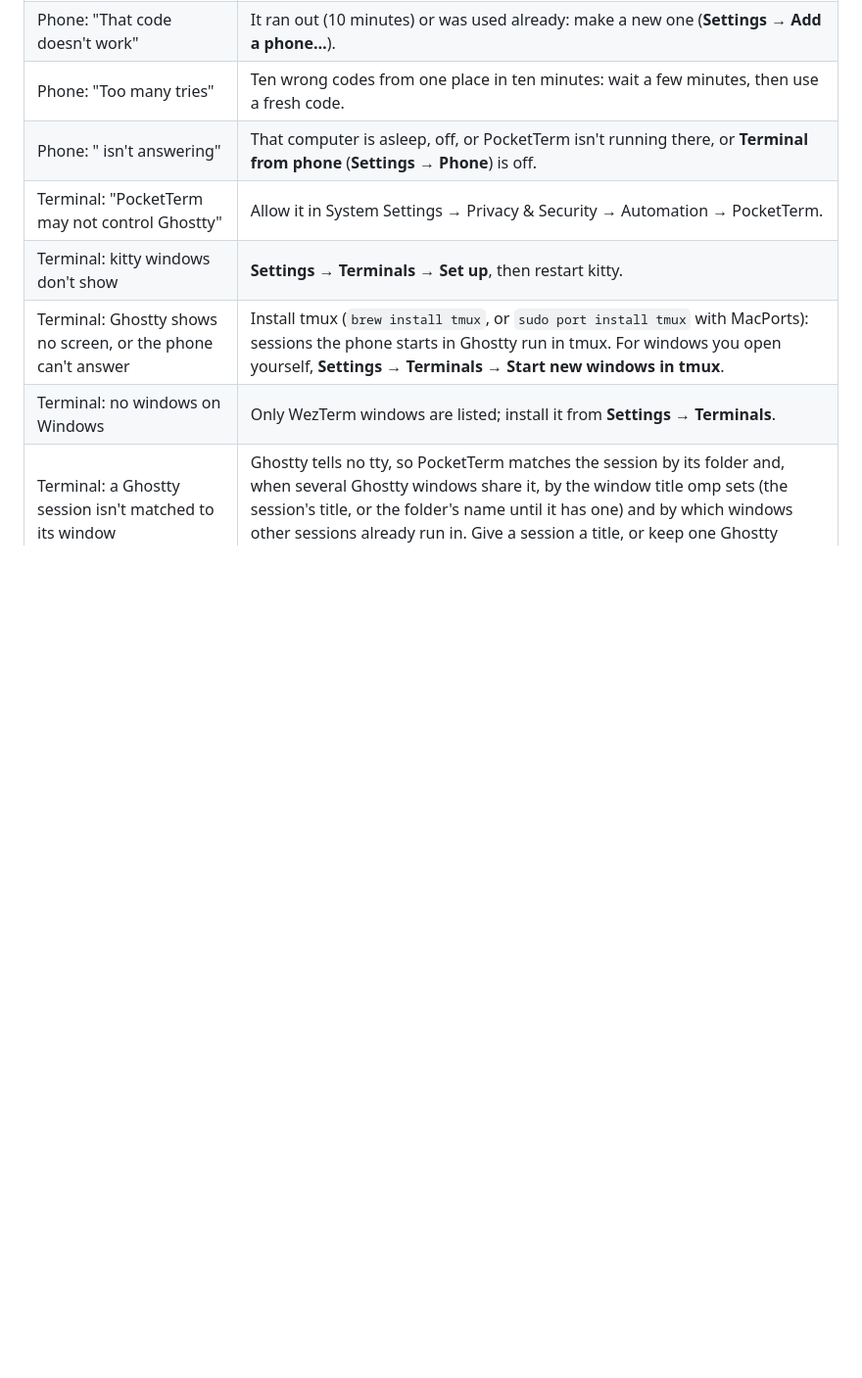
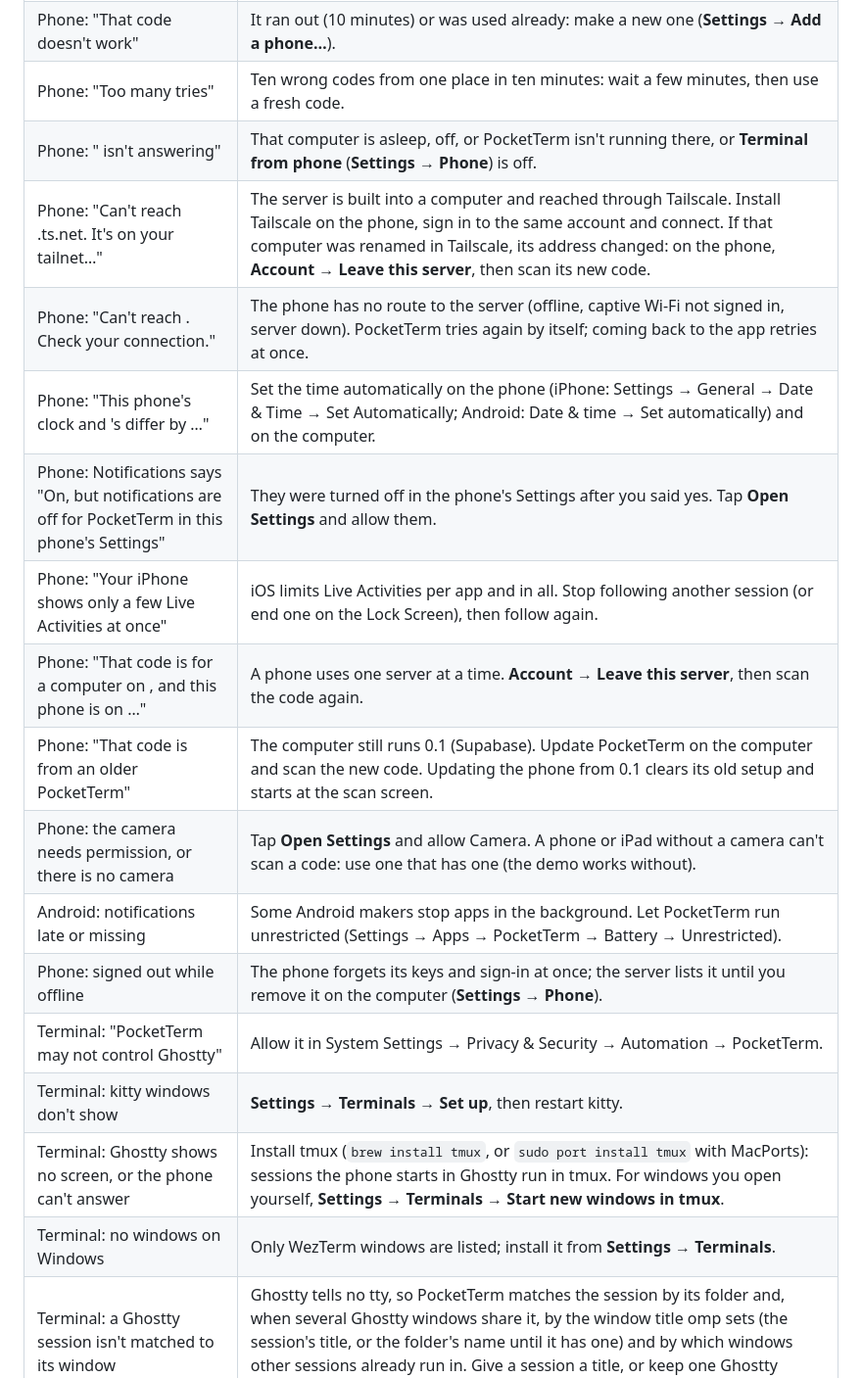
Before and after one commit to danyzmaj-apps/pocketterm, a Markdown page: docs/SELF_HOSTING.md, the part around the change. Shown at 98% size. GitHub-like rendering; blank space fills up the shorter version.

Commit message:
Setup: edge cases (phone troubleshooting rows from EdgePhone)

```diff
--- a/docs/SELF_HOSTING.md
+++ b/docs/SELF_HOSTING.md
@@ -203,6 +203,16 @@ PUSH_RELAY_KEY=<the relay's public key, base64; the relay logs it at start>
 | Phone: "That code doesn't work" | It ran out (10 minutes) or was used already: make a new one (**Settings → Add a phone…**). |
 | Phone: "Too many tries" | Ten wrong codes from one place in ten minutes: wait a few minutes, then use a fresh code. |
 | Phone: "<computer> isn't answering" | That computer is asleep, off, or PocketTerm isn't running there, or **Terminal from phone** (**Settings → Phone**) is off. |
+| Phone: "Can't reach <name>.ts.net. It's on your tailnet…" | The server is built into a computer and reached through Tailscale. Install Tailscale on the phone, sign in to the same account and connect. If that computer was renamed in Tailscale, its address changed: on the phone, **Account → Leave this server**, then scan its new code. |
+| Phone: "Can't reach <host>. Check your connection." | The phone has no route to the server (offline, captive Wi-Fi not signed in, server down). PocketTerm tries again by itself; coming back to the app retries at once. |
+| Phone: "This phone's clock and <computer>'s differ by …" | Set the time automatically on the phone (iPhone: Settings → General → Date & Time → Set Automatically; Android: Date & time → Set automatically) and on the computer. |
+| Phone: Notifications says "On, but notifications are off for PocketTerm in this phone's Settings" | They were turned off in the phone's Settings after you said yes. Tap **Open Settings** and allow them. |
+| Phone: "Your iPhone shows only a few Live Activities at once" | iOS limits Live Activities per app and in all. Stop following another session (or end one on the Lock Screen), then follow again. |
+| Phone: "That code is for a computer on <host>, and this phone is on …" | A phone uses one server at a time. **Account → Leave this server**, then scan the code again. |
+| Phone: "That code is from an older PocketTerm" | The computer still runs 0.1 (Supabase). Update PocketTerm on the computer and scan the new code. Updating the phone from 0.1 clears its old setup and starts at the scan screen. |
+| Phone: the camera needs permission, or there is no camera | Tap **Open Settings** and allow Camera. A phone or iPad without a camera can't scan a code: use one that has one (the demo works without). |
+| Android: notifications late or missing | Some Android makers stop apps in the background. Let PocketTerm run unrestricted (Settings → Apps → PocketTerm → Battery → Unrestricted). |
+| Phone: signed out while offline | The phone forgets its keys and sign-in at once; the server lists it until you remove it on the computer (**Settings → Phone**). |
 | Terminal: "PocketTerm may not control Ghostty" | Allow it in System Settings → Privacy & Security → Automation → PocketTerm. |
 | Terminal: kitty windows don't show | **Settings → Terminals → Set up**, then restart kitty. |
 | Terminal: Ghostty shows no screen, or the phone can't answer | Install tmux (`brew install tmux`, or `sudo port install tmux` with MacPorts): sessions the phone starts in Ghostty run in tmux. For windows you open yourself, **Settings → Terminals → Start new windows in tmux**. |
```
